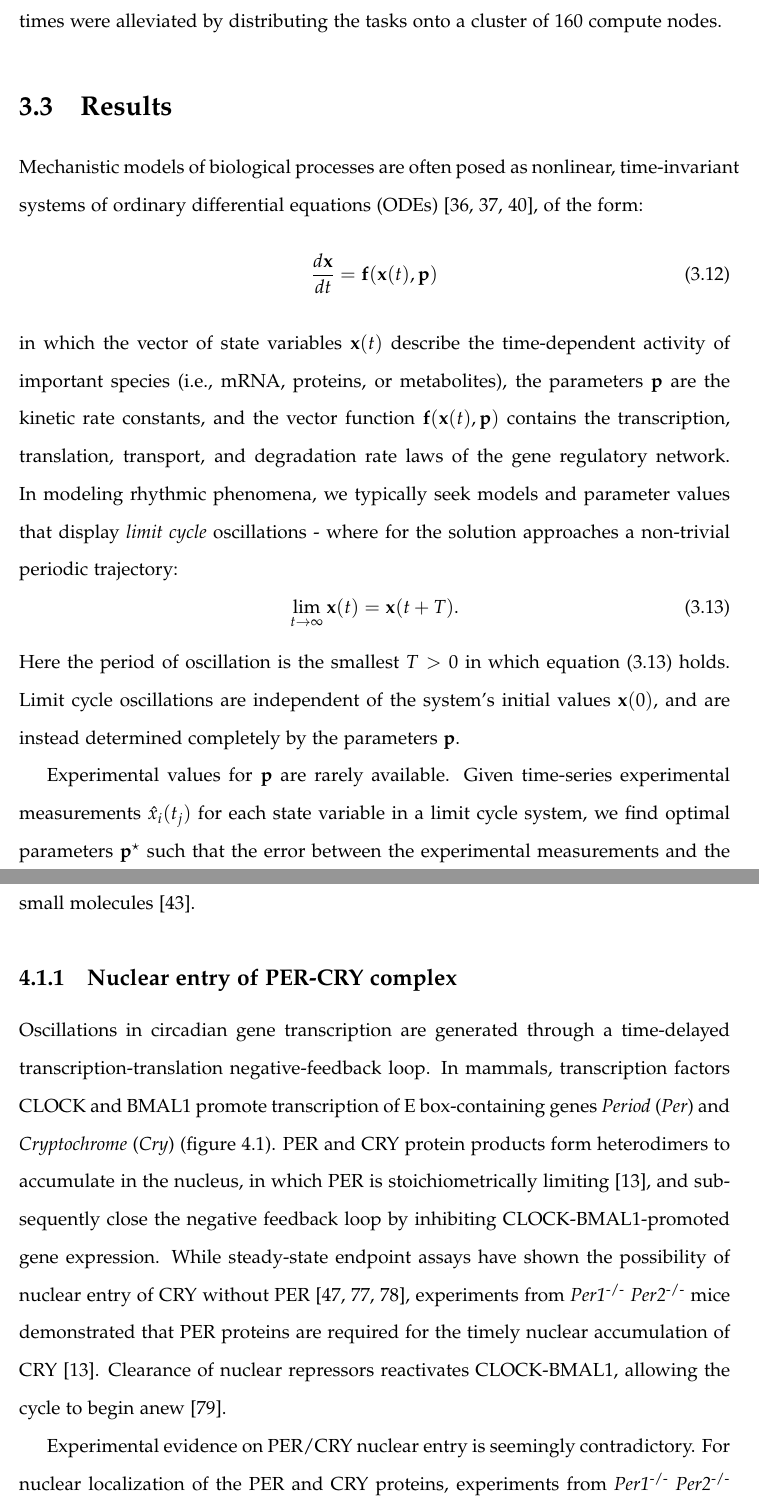
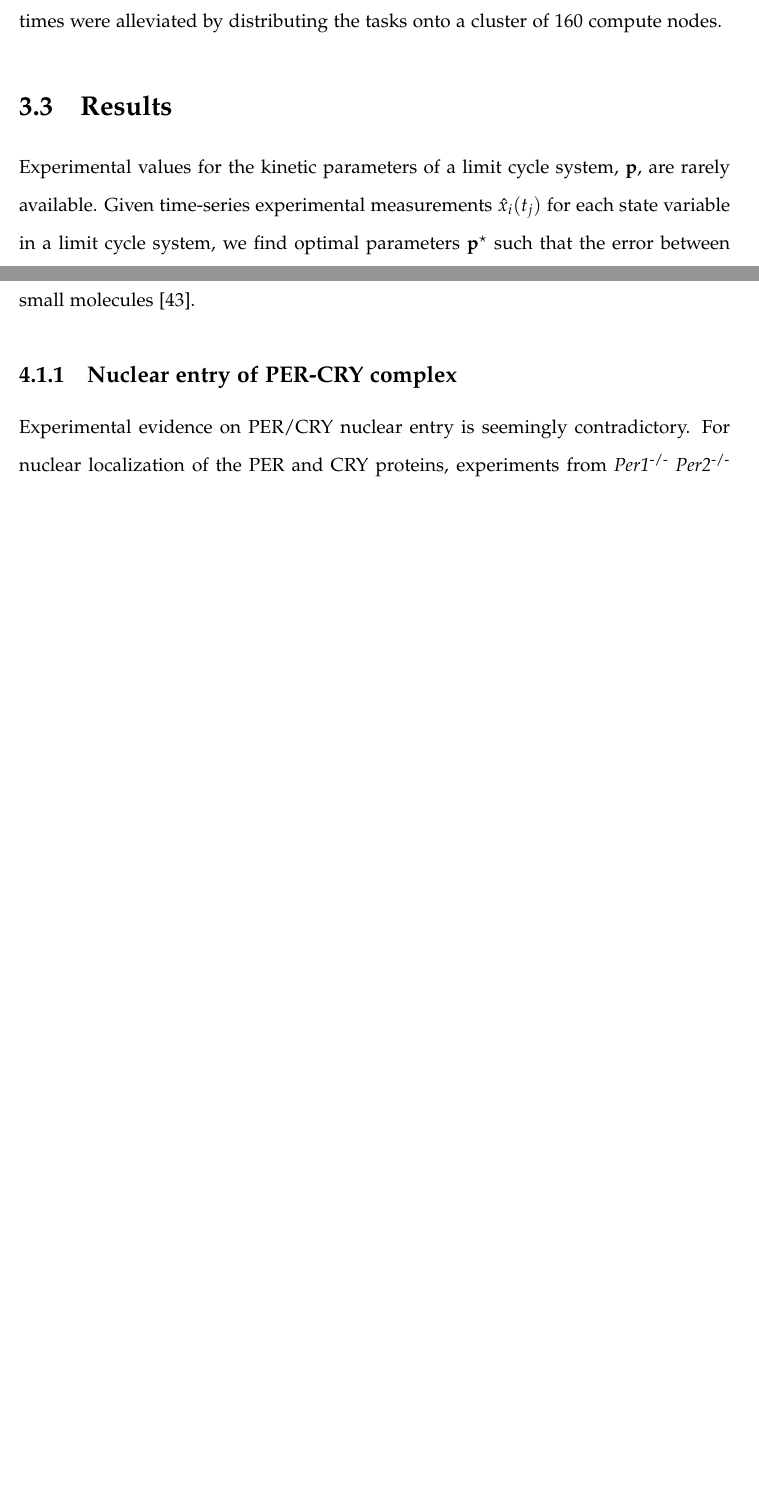
Before and after one commit to pstjohn/thesis, a LaTeX thesis (main.tex, which reads chap3/chap3.tex, chap4/chap4.tex): two parts of pages 75 and 89 of 155, joined at a grey line, cut so that both start at the same text, the shorter picture padded with empty space. Compiled offline with pdfLaTeX.

Commit message:
Sending to Frank

```diff
--- a/chap3/chap3.tex
+++ b/chap3/chap3.tex
@@ -177,20 +176,20 @@ Each parameter estimation took approximately 4 seconds on a 2.53GHz processor, w
 Due to the parallel nature of the 2000 trials, computation times were alleviated by distributing the tasks onto a cluster of 160 compute nodes.
 
 \section{Results}
-Mechanistic models of biological processes are often posed as nonlinear, time-invariant systems of ordinary differential equations (ODEs)
-\cite{Leloup2003, Forger2003, Mirsky2009}, of the form:
-\begin{equation}
-  \frac{d{\bm x}}{dt} = {\bm f}({\bm x}(t), {\bm p})
-\end{equation}
-in which the vector of state variables ${\bm x}(t)$ describe the time-dependent activity of important species (i.e., mRNA, proteins, or metabolites), the parameters $\bm p$ are the kinetic rate constants, and the vector function ${\bm f}({\bm x}(t), {\bm p})$ contains the transcription, translation, transport, and degradation rate laws of the gene regulatory network.
-In modeling rhythmic phenomena, we typically seek models and parameter values that display {\itshape limit cycle} oscillations - where for the solution approaches a non-trivial periodic trajectory:
-\begin{equation} \label{eq:limit}
-  \lim_{t \rightarrow \infty} {\bm x}(t) = {\bm x}(t + T).
-\end{equation}
-Here the period of oscillation is the smallest $T > 0$ in which \fref{eq:limit} holds.
-Limit cycle oscillations are independent of the system's initial values ${\bm x}(0)$, and are instead determined completely by the parameters $\bm p$.
+% Mechanistic models of biological processes are often posed as nonlinear, time-invariant systems of ordinary differential equations (ODEs)
+% \cite{Leloup2003, Forger2003, Mirsky2009}, of the form:
+% \begin{equation}
+%   \frac{d{\bm x}}{dt} = {\bm f}({\bm x}(t), {\bm p})
+% \end{equation}
+% in which the vector of state variables ${\bm x}(t)$ describe the time-dependent activity of important species (i.e., mRNA, proteins, or metabolites), the parameters $\bm p$ are the kinetic rate constants, and the vector function ${\bm f}({\bm x}(t), {\bm p})$ contains the transcription, translation, transport, and degradation rate laws of the gene regulatory network.
+% In modeling rhythmic phenomena, we typically seek models and parameter values that display {\itshape limit cycle} oscillations - where for the solution approaches a non-trivial periodic trajectory:
+% \begin{equation} \label{eq:limit}
+%   \lim_{t \rightarrow \infty} {\bm x}(t) = {\bm x}(t + T).
+% \end{equation}
+% Here the period of oscillation is the smallest $T > 0$ in which \fref{eq:limit} holds.
+% Limit cycle oscillations are independent of the system's initial values ${\bm x}(0)$, and are instead determined completely by the parameters $\bm p$.
 
-Experimental values for $\bm p$ are rarely available.
+Experimental values for the kinetic parameters of a limit cycle system, $\bm p$, are rarely available.
 Given time-series experimental measurements $\hat{x}_i(t_j)$ for each state variable in a limit cycle system, we find optimal parameters $\popt$ such that the error between the experimental measurements and the simulated limit cycle is minimized \cite{Bock2007}:,
 \begin{equation} \label{eq:cost1}
   \popt := \arg\min_{\bm p} \sum_i^{states} \sum_j^{data} \frac{\left(\hat{x}_i(t_j) - x_i(t_j,{\bm p})\right)^2}{ {\sigma}_{ij}^2}.
--- a/chap4/chap4.tex
+++ b/chap4/chap4.tex
@@ -12,8 +12,3 @@ Recent efforts have therefore sought to gain a mechanistic understanding of thes
 Posttranslational regulators, which play key roles in connecting circadian and metabolic processes, serve as likely targets for future therapeutics -- demonstrated by the wealth of available circadian-active small molecules \cite{Chen2013}.
 
 \subsection{Nuclear entry of PER-CRY complex}
-Oscillations in circadian gene transcription are generated through a time-delayed transcription-translation negative-feedback loop.
-In mammals, transcription factors CLOCK and BMAL1 promote transcription of E box-containing genes {\it Period} ({\it Per}) and {\it Cryptochrome} ({\it Cry}) (\fref{fig:4-1a}).
-PER and CRY protein products form heterodimers to accumulate in the nucleus, in which PER is stoichiometrically limiting \cite{Lee2001}, and subsequently close the negative feedback loop by inhibiting CLOCK-BMAL1-promoted gene expression.
-While steady-state endpoint assays have shown the possibility of nuclear entry of CRY without PER \cite{Ye2011, Kume1999, Yagita2002}, experiments from {\it Per1}\textsuperscript{-/-} {\it Per2}\textsuperscript{-/-} mice demonstrated that PER proteins are required for the timely nuclear accumulation of CRY \cite{Lee2001}.
-Clearance of nuclear repressors reactivates CLOCK-BMAL1, allowing the cycle to begin anew \cite{Takahashi2008}.
@@ -25,5 +15,8 @@ Clearance of nuclear repressors reactivates CLOCK-BMAL1, allowing the cycle to b
-  \label{fig:4-1a}
-\end{figure}
+% Oscillations in circadian gene transcription are generated through a time-delayed transcription-translation negative-feedback loop.
+% In mammals, transcription factors CLOCK and BMAL1 promote transcription of E box-containing genes {\it Period} ({\it Per}) and {\it Cryptochrome} ({\it Cry}) (\fref{fig:4-1a}).
+% PER and CRY protein products form heterodimers to accumulate in the nucleus, in which PER is stoichiometrically limiting \cite{Lee2001}, and subsequently close the negative feedback loop by inhibiting CLOCK-BMAL1-promoted gene expression.
+% While steady-state endpoint assays have shown the possibility of nuclear entry of CRY without PER \cite{Ye2011, Kume1999, Yagita2002}, experiments from {\it Per1}\textsuperscript{-/-} {\it Per2}\textsuperscript{-/-} mice demonstrated that PER proteins are required for the timely nuclear accumulation of CRY \cite{Lee2001}.
+% Clearance of nuclear repressors reactivates CLOCK-BMAL1, allowing the cycle to begin anew \cite{Takahashi2008}.
 
 Experimental evidence on PER/CRY nuclear entry is seemingly contradictory.
 For nuclear localization of the PER and CRY proteins, experiments from {\it Per1}\textsuperscript{-/-} {\it Per2}\textsuperscript{-/-} mice demonstrate that PER proteins are required for timely nuclear accumulation of CRY \cite{Lee2001}.
```
Also changed, not shown: chap1/chap1.tex (+2 -2 lines), chap5/chap5.tex (+2 -2 lines), chap3/chap3.tex (11 more changed lines), chap4/chap4.tex (16 more changed lines).
